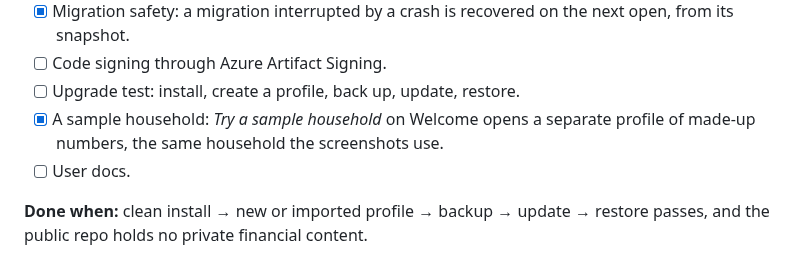
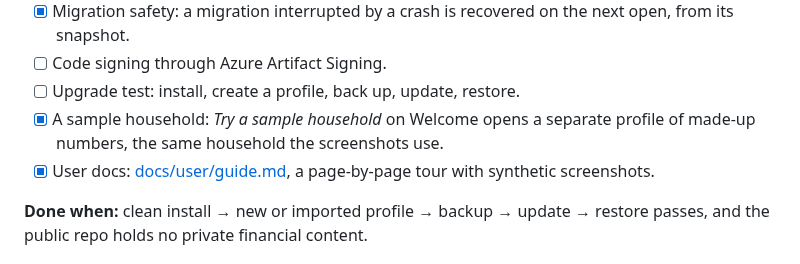
Before and after one commit to hazeliscoding/mossmint, a Markdown page: ROADMAP.md, the part around the change. Drawn GitHub-style.

```diff
--- a/ROADMAP.md
+++ b/ROADMAP.md
@@ -229,7 +229,7 @@ Until 1.0, each milestone ships as its own minor version. The first release bund
 - [ ] Code signing through Azure Artifact Signing.
 - [ ] Upgrade test: install, create a profile, back up, update, restore.
 - [x] A sample household: *Try a sample household* on Welcome opens a separate profile of made-up numbers, the same household the screenshots use.
-- [ ] User docs.
+- [x] User docs: [docs/user/guide.md](docs/user/guide.md), a page-by-page tour with synthetic screenshots.
 
 **Done when:** clean install → new or imported profile → backup → update → restore passes, and the public repo holds no private financial content.
 
```
Also changed, not shown: README.md (+1 -1 lines), docs/user/guide.md (added, +65 -0 lines), docs/screenshots/backups-export-dark.png (added), docs/screenshots/scenarios-dark.png (added), docs/screenshots/welcome-light.png (added).
